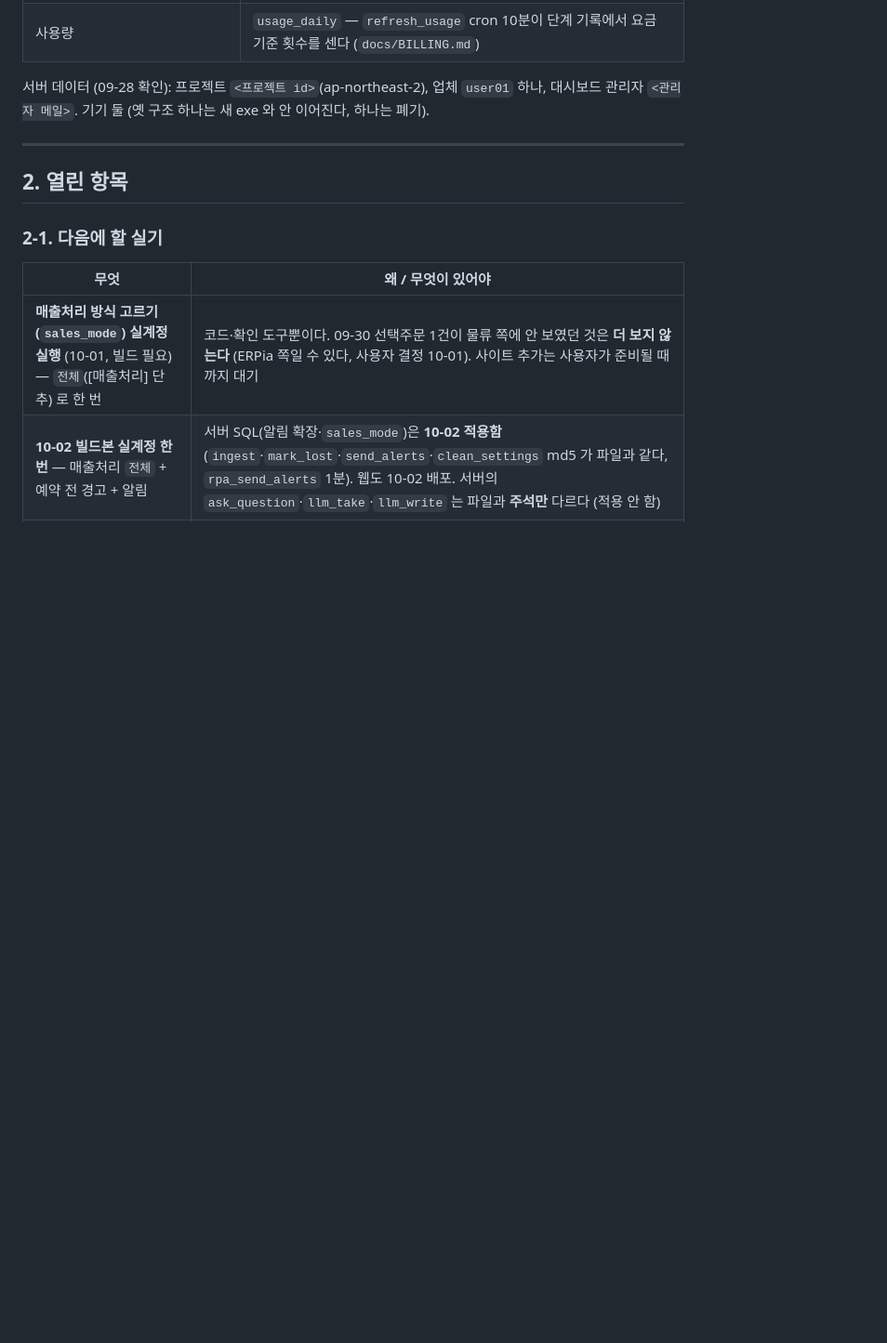
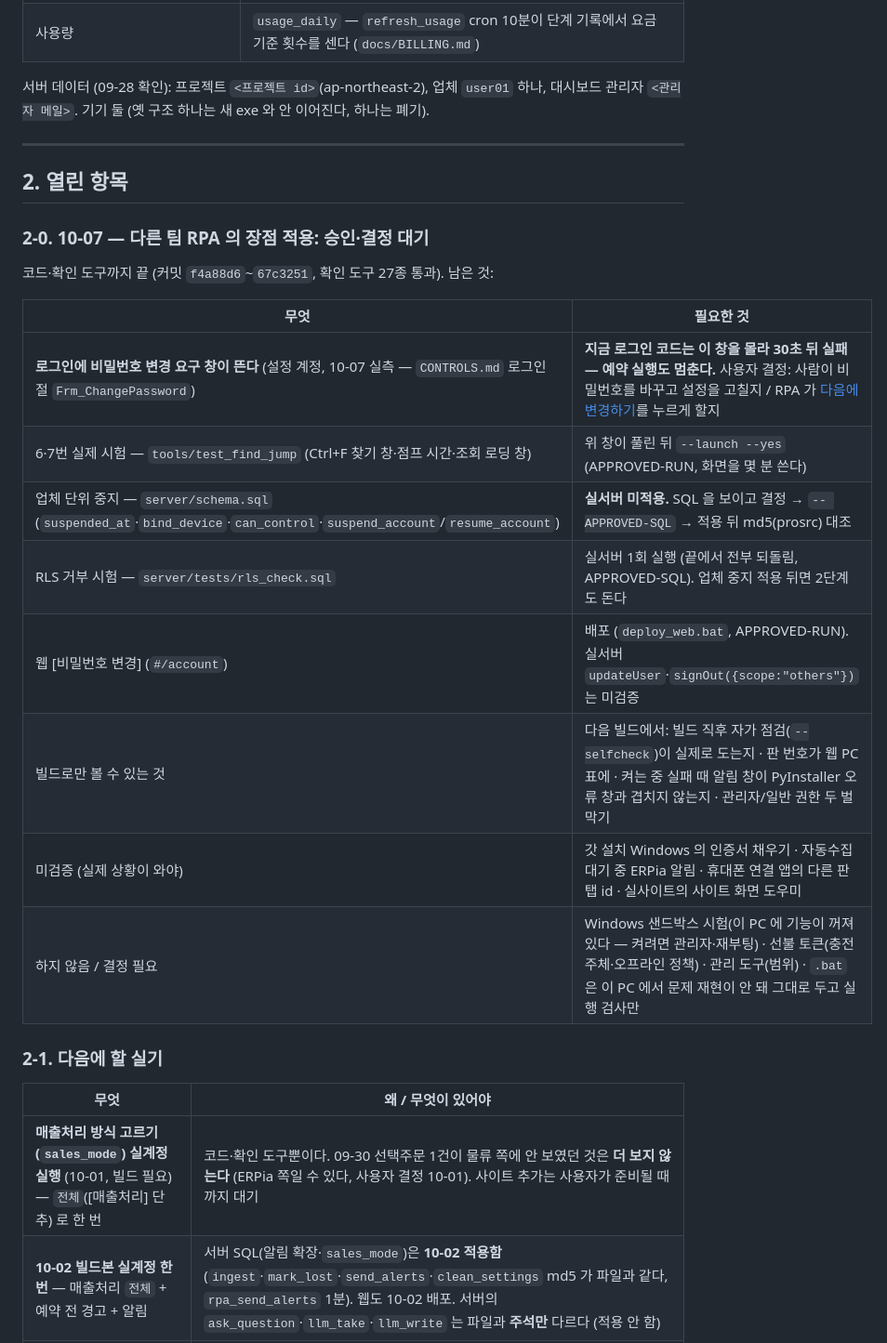
Before and after one commit to erpiaChang/RPA_Base, a Markdown page: docs/HANDOFF.md, the part around the change. Shown at 93% size. Drawn GitHub-style; blank space fills up the shorter version.

Commit message:
HANDOFF — 10-07 장점 적용: 승인·결정 대기 항목 (로그인 비밀번호 변경 창·SQL 적용·웹 배포·빌드 확인)
Co-Authored-By: Claude Opus 5.5 <noreply@anthropic.com>

```diff
--- a/docs/HANDOFF.md
+++ b/docs/HANDOFF.md
@@ -37,6 +37,21 @@ RPA 흐름 3종(수집 / ERPia / 통합)이 구현·검증됐고, 배포는 실
 ---
 
 ## 2. 열린 항목
+
+### 2-0. 10-07 — 다른 팀 RPA 의 장점 적용: 승인·결정 대기
+
+코드·확인 도구까지 끝 (커밋 `f4a88d6`~`67c3251`, 확인 도구 27종 통과). 남은 것:
+
+| 무엇 | 필요한 것 |
+| --- | --- |
+| **로그인에 비밀번호 변경 요구 창이 뜬다** (설정 계정, 10-07 실측 — `CONTROLS.md` 로그인 절 `Frm_ChangePassword`) | **지금 로그인 코드는 이 창을 몰라 30초 뒤 실패 — 예약 실행도 멈춘다.** 사용자 결정: 사람이 비밀번호를 바꾸고 설정을 고칠지 / RPA 가 [다음에 변경하기](`btn_NextTime`)를 누르게 할지 |
+| 6·7번 실제 시험 — `tools/test_find_jump` (Ctrl+F 찾기 창·점프 시간·조회 로딩 창) | 위 창이 풀린 뒤 `--launch --yes` (APPROVED-RUN, 화면을 몇 분 쓴다) |
+| 업체 단위 중지 — `server/schema.sql` (`suspended_at`·`bind_device`·`can_control`·`suspend_account`/`resume_account`) | **실서버 미적용.** SQL 을 보이고 결정 → `-- APPROVED-SQL` → 적용 뒤 md5(prosrc) 대조 |
+| RLS 거부 시험 — `server/tests/rls_check.sql` | 실서버 1회 실행 (끝에서 전부 되돌림, APPROVED-SQL). 업체 중지 적용 뒤면 2단계도 돈다 |
+| 웹 [비밀번호 변경] (`#/account`) | 배포 (`deploy_web.bat`, APPROVED-RUN). 실서버 `updateUser`·`signOut({scope:"others"})` 는 미검증 |
+| 빌드로만 볼 수 있는 것 | 다음 빌드에서: 빌드 직후 자가 점검(`--selfcheck`)이 실제로 도는지 · 판 번호가 웹 PC 표에 · 켜는 중 실패 때 알림 창이 PyInstaller 오류 창과 겹치지 않는지 · 관리자/일반 권한 두 벌 막기 |
+| 미검증 (실제 상황이 와야) | 갓 설치 Windows 의 인증서 채우기 · 자동수집 대기 중 ERPia 알림 · 휴대폰 연결 앱의 다른 판 탭 id · 실사이트의 사이트 화면 도우미 |
+| 하지 않음 / 결정 필요 | Windows 샌드박스 시험(이 PC 에 기능이 꺼져 있다 — 켜려면 관리자·재부팅) · 선불 토큰(충전 주체·오프라인 정책) · 관리 도구(범위) · `.bat` 은 이 PC 에서 문제 재현이 안 돼 그대로 두고 실행 검사만 |
 
 ### 2-1. 다음에 할 실기
 
```
